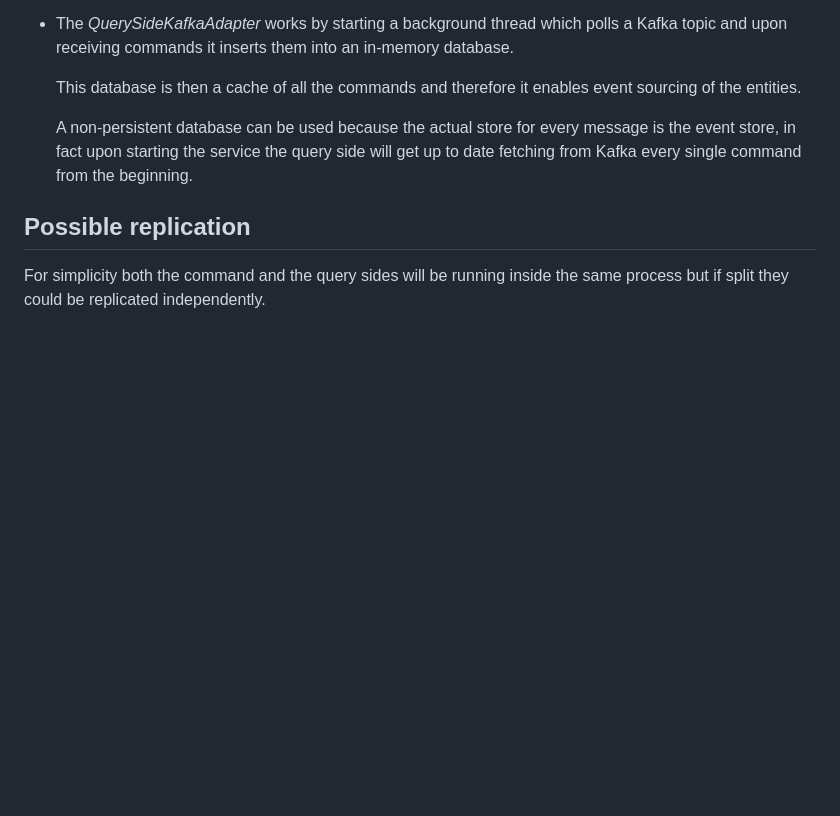
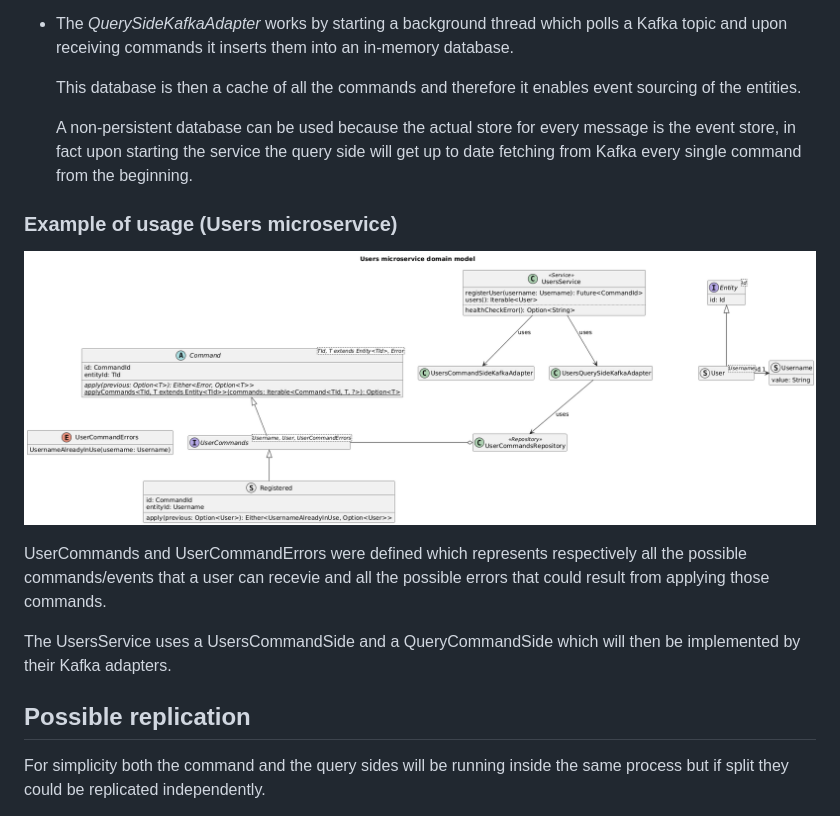
Before and after one commit to Ventus218/SAP-assignment-03, a Markdown page: README.md, the part around the change. Drawn GitHub-style; blank space fills up the shorter version.

Commit message:
add users domain model diagram to doc

```diff
--- a/README.md
+++ b/README.md
@@ -181,6 +181,13 @@ Two generic implementations are also provided to work with a Kafka backend:
 
   A non-persistent database can be used because the actual store for every message is the event store, in fact upon starting the service the query side will get up to date fetching from Kafka every single command from the beginning.
 
+### Example of usage (Users microservice)
+![Users microservice domain model](./doc/diagrams/users-microservice-domain-model.png)
+
+UserCommands and UserCommandErrors were defined which represents respectively all the possible commands/events that a user can recevie and all the possible errors that could result from applying those commands.
+
+The UsersService uses a UsersCommandSide and a QueryCommandSide which will then be implemented by their Kafka adapters.
+
 ## Possible replication
 For simplicity both the command and the query sides will be running inside the same process but if split they could be replicated independently.
 
```
